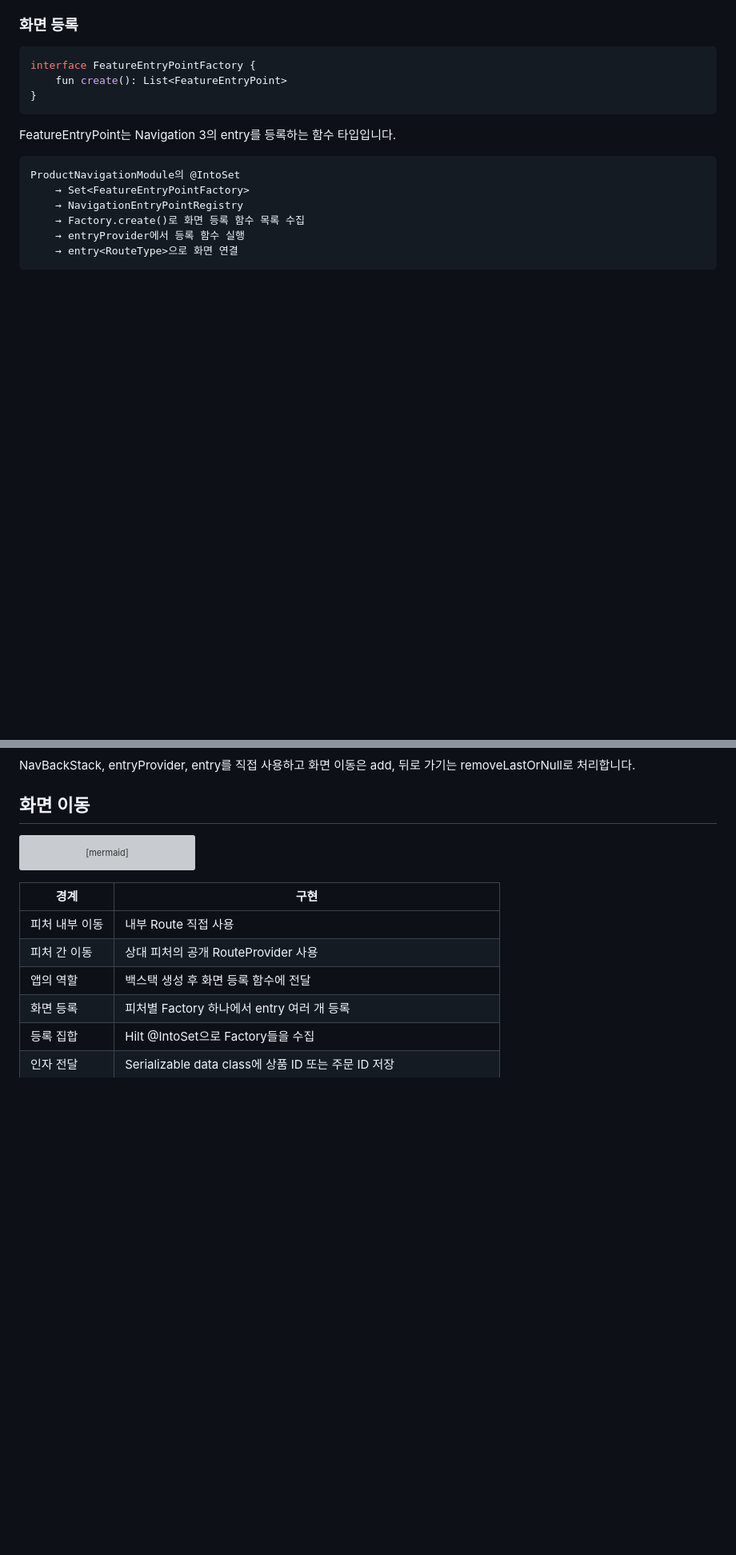
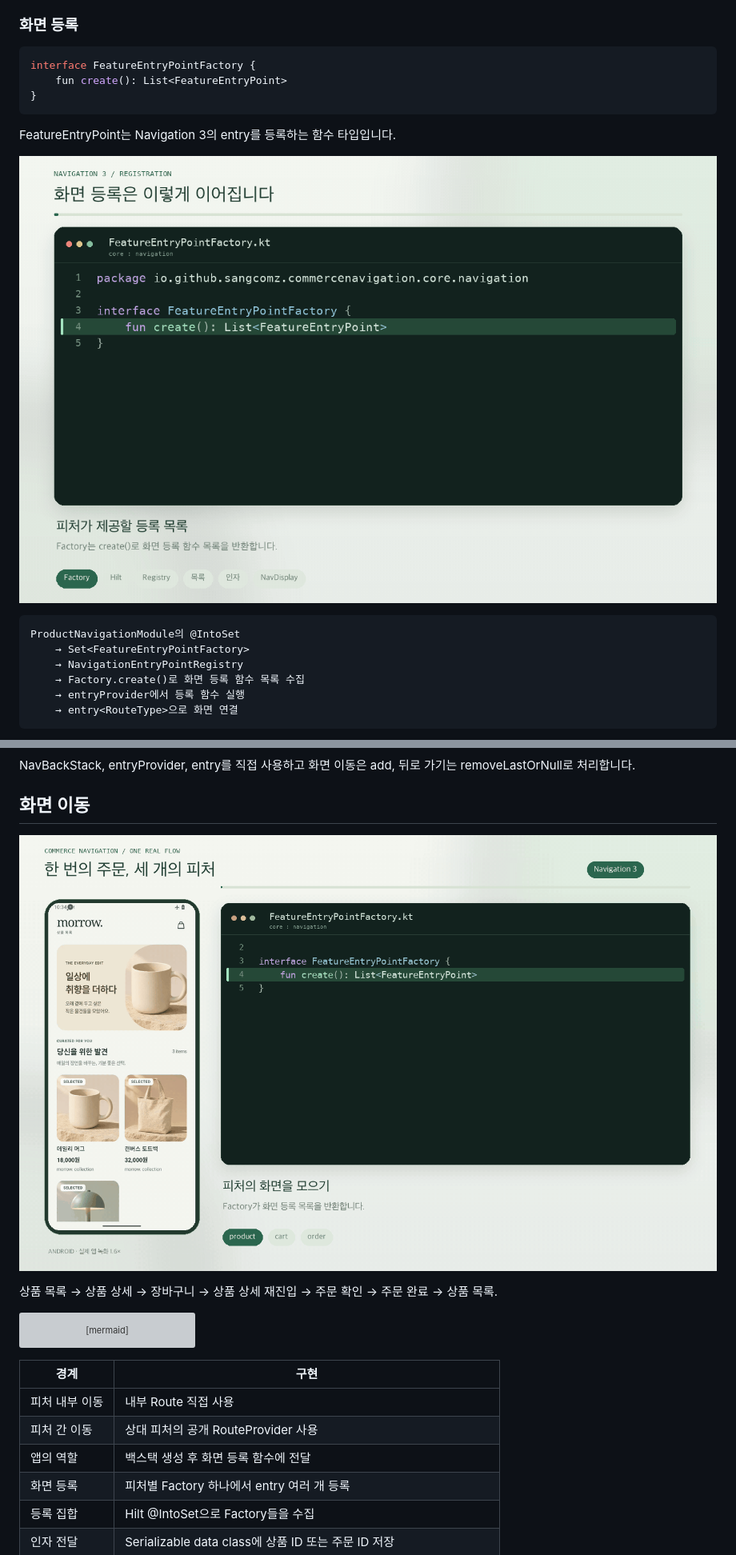
Before and after one commit to sangcomz/CommerceNavigationSample, a Markdown page: README.md, 2 parts joined by grey strips. Shown at 80% size. GitHub-like rendering; pictures changed too: docs/animations/navigation-flow.gif (added), docs/animations/registration-flow.gif (added); blank space fills up the shorter version; grey boxes are pictures that could not be loaded.

Commit message:
docs: add real app flow and registration code GIFs

````diff
--- a/README.md
+++ b/README.md
@@ -21,6 +21,8 @@ interface FeatureEntryPointFactory {
 ```
 
 FeatureEntryPoint는 Navigation 3의 entry<Route>를 등록하는 함수 타입입니다.
+
+![화면 등록 코드 흐름](docs/animations/registration-flow.gif)
 
 ```text
 ProductNavigationModule의 @IntoSet
@@ -51,6 +53,10 @@ Route는 @Serializable data class로 정의하고 특정 인자 값이 아닌
 NavBackStack, entryProvider, entry<Route>를 직접 사용하고 화면 이동은 add, 뒤로 가기는 removeLastOrNull로 처리합니다.
 
 ## 화면 이동
+
+![실제 앱의 피처 간 이동과 대응하는 코드](docs/animations/navigation-flow.gif)
+
+상품 목록 → 상품 상세 → 장바구니 → 상품 상세 재진입 → 주문 확인 → 주문 완료 → 상품 목록.
 
 ```mermaid
 flowchart LR
````
Also changed, not shown: docs/animations/README.md (added, +12 -0 lines), 1 other file.
